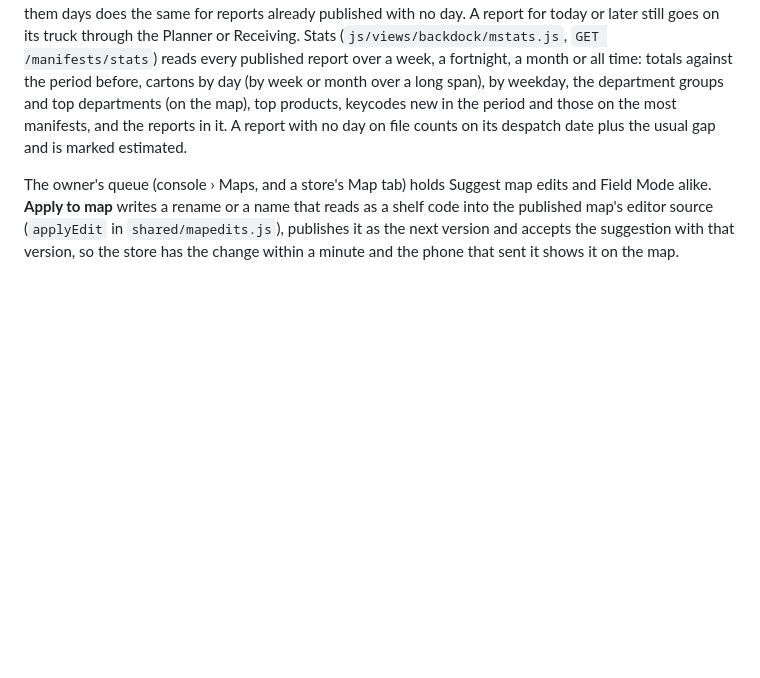
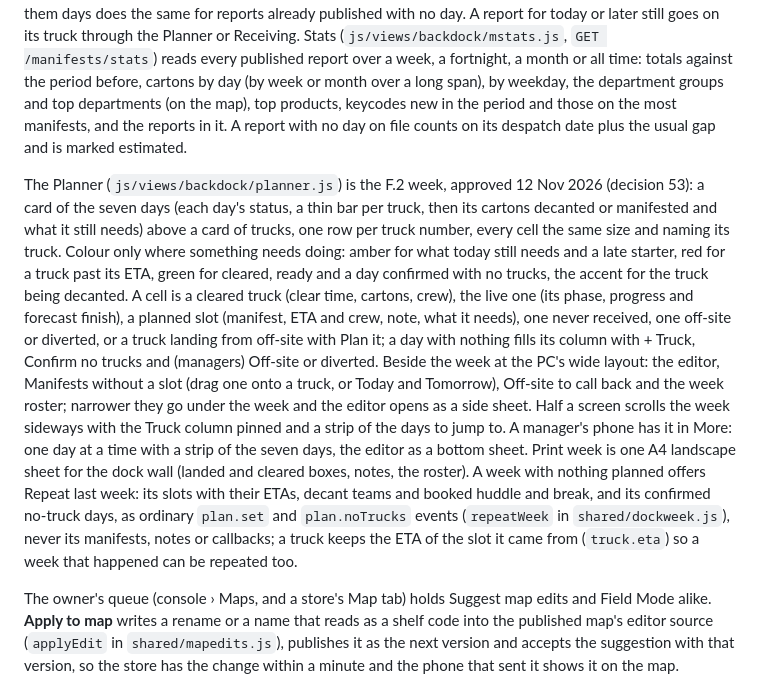
Before and after one commit to Zephyrus750/conduit-storeops, a Markdown page: README.md, the part around the change. Rendered like a GitHub page; blank space fills up the shorter version.

```diff
--- a/README.md
+++ b/README.md
@@ -752,6 +752,32 @@ top products, keycodes new in the period and those on the most manifests,
 and the reports in it. A report with no day on file counts on its despatch
 date plus the usual gap and is marked estimated.
 
+The Planner (`js/views/backdock/planner.js`) is the F.2 week, approved 12 Nov
+2026 (decision 53): a card of the seven days (each day's status, a thin bar
+per truck, then its cartons decanted or manifested and what it still needs)
+above a card of trucks, one row per truck number, every cell the same size
+and naming its truck. Colour only where something needs doing: amber for what
+today still needs and a late starter, red for a truck past its ETA, green for
+cleared, ready and a day confirmed with no trucks, the accent for the truck
+being decanted. A cell is a cleared truck (clear time, cartons, crew), the
+live one (its phase, progress and forecast finish), a planned slot (manifest,
+ETA and crew, note, what it needs), one never received, one off-site or
+diverted, or a truck landing from off-site with Plan it; a day with nothing
+fills its column with + Truck, Confirm no trucks and (managers) Off-site or
+diverted. Beside the week at the PC's wide layout: the editor, Manifests
+without a slot (drag one onto a truck, or Today and Tomorrow), Off-site to
+call back and the week roster; narrower they go under the week and the
+editor opens as a side sheet. Half a screen scrolls the week sideways with
+the Truck column pinned and a strip of the days to jump to. A manager's phone
+has it in More: one day at a time with a strip of the seven days, the editor
+as a bottom sheet. Print week is one A4 landscape sheet for the dock wall
+(landed and cleared boxes, notes, the roster). A week with nothing planned
+offers Repeat last week: its slots with their ETAs, decant teams and booked
+huddle and break, and its confirmed no-truck days, as ordinary `plan.set`
+and `plan.noTrucks` events (`repeatWeek` in `shared/dockweek.js`), never its
+manifests, notes or callbacks; a truck keeps the ETA of the slot it came
+from (`truck.eta`) so a week that happened can be repeated too.
+
 The owner's queue (console › Maps, and a store's Map tab) holds Suggest map
 edits and Field Mode alike. **Apply to map** writes a rename or a name that
 reads as a shelf code into the published map's editor source
```
Also changed, not shown: docs/OPEN-DECISIONS.md (+7 -0 lines), docs/TODO.md (+9 -4 lines).
